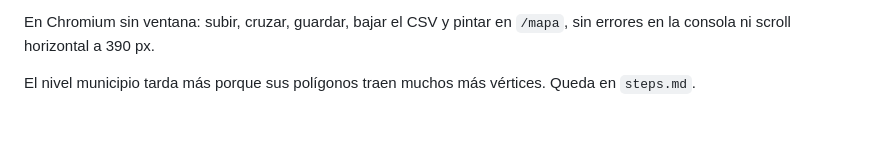
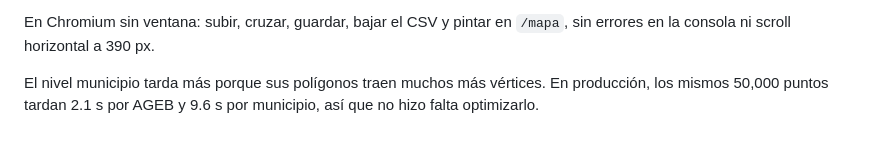
Before and after one commit to RemiH06/mapoDoufu, a Markdown page: docs/historial/2026-11-cruce.md, the part around the change. Rendered like a GitHub page.

Commit message:
docs(cruce): tiempos en producción

```diff
--- a/docs/historial/2026-11-cruce.md
+++ b/docs/historial/2026-11-cruce.md
@@ -64,5 +64,6 @@ cuentan para el municipio, no para un AGEB.
 En Chromium sin ventana: subir, cruzar, guardar, bajar el CSV y pintar en `/mapa`,
 sin errores en la consola ni scroll horizontal a 390 px.
 
-El nivel municipio tarda más porque sus polígonos traen muchos más vértices. Queda
-en `steps.md`.
+El nivel municipio tarda más porque sus polígonos traen muchos más vértices. En
+producción, los mismos 50,000 puntos tardan 2.1 s por AGEB y 9.6 s por municipio,
+así que no hizo falta optimizarlo.
```
